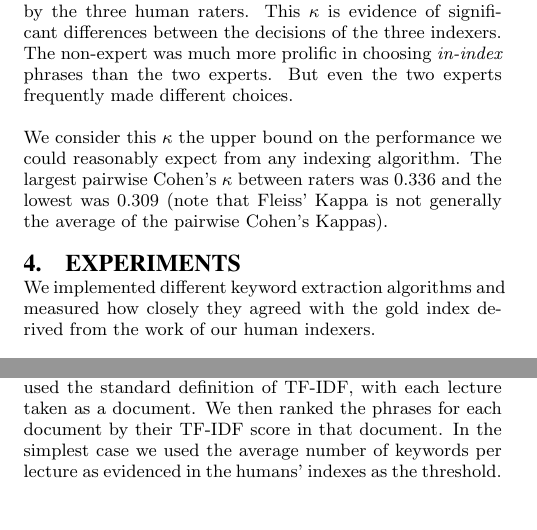
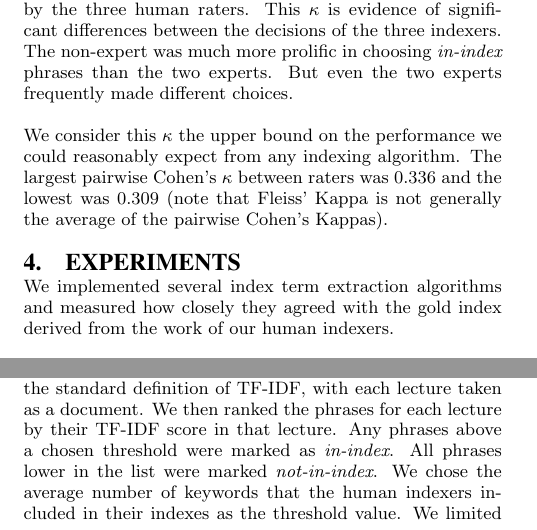
Before and after one commit to paepcke/edm_2016_paper, a LaTeX document (indexer.tex, which reads experiments.tex, tfidf.tex): two parts of the columns of page 3 of 8, joined at a grey line, cut so that both start at the same text. Compiled offline with pdfLaTeX.

Commit message:
Fine-groomed to including 4.3. Left marker '*******' where the max phrase length considered in the algos is needed  from Andrew.

```diff
--- a/experiments.tex
+++ b/experiments.tex
@@ -8,7 +8,7 @@
 % List whatever is common to the three experiments: stop word removal,
 % method used for stemming...
 
-We implemented different keyword extraction algorithms and measured
+We implemented several index term extraction algorithms and measured
 how closely they agreed with the gold index derived from the work of
 our human indexers.
 
--- a/tfidf.tex
+++ b/tfidf.tex
@@ -11,9 +11,12 @@ of the number of times the phrase appears in the lecture, divided by
 the logarithm of the proportion of lectures in which the phrase
 appears. That is, we used the standard definition of TF-IDF, with each
 lecture taken as a document. We then ranked the phrases for each
-document by their TF-IDF score in that document. In the simplest case
-we used the average number of keywords per lecture as evidenced in the
-humans' indexes as the threshold.
+lecture by their TF-IDF score in that lecture. Any phrases above a
+chosen threshold were marked as {\em in-index}. All phrases lower in
+the list were marked {\em not-in-index}. We chose the average number
+of keywords that the human indexers included in their indexes as the
+threshold value. We limited the algorithms to a maximum phrase length
+of 3*******.
 
 % Formally, the term frequency $TF(p, d)$ for a phrase $p$ and lecture $l$ is defined as
 % \begin{equation*}
```
Also changed, not shown: includingPOS.tex (+1 -1 lines).
